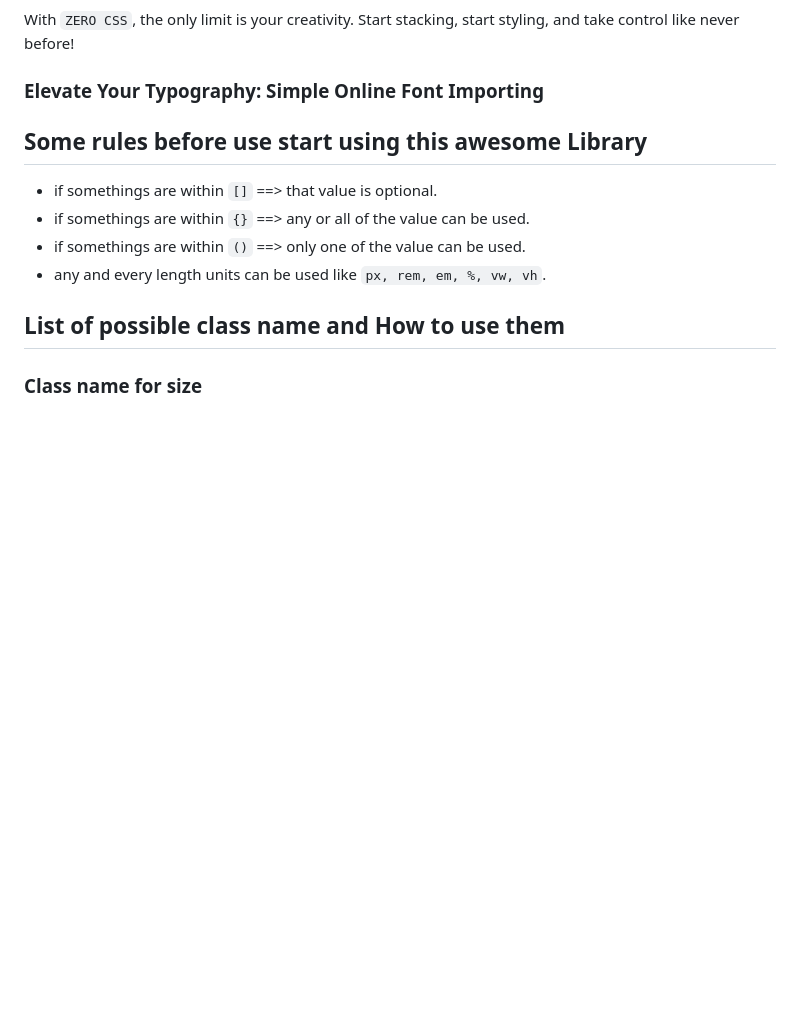
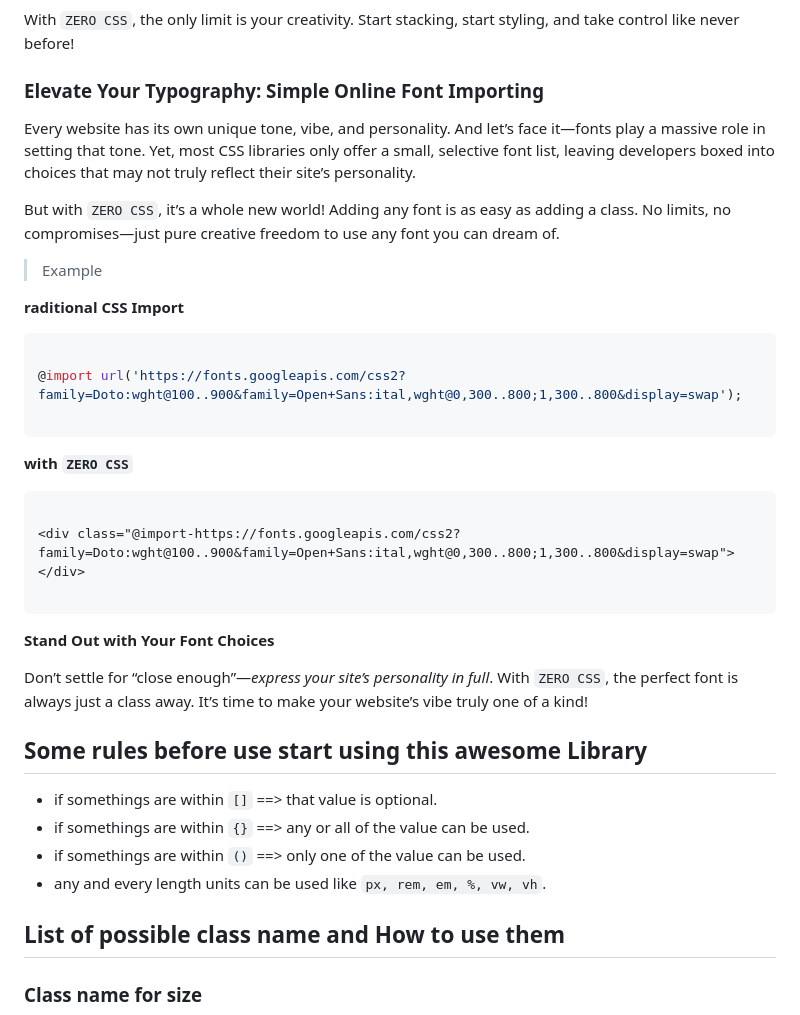
Before and after one commit to Arka102202/zero-css, a Markdown page: README.md, the part around the change. Drawn GitHub-style; blank space fills up the shorter version.

Commit message:
adding documentation

````diff
--- a/README.md
+++ b/README.md
@@ -316,6 +316,34 @@ With `ZERO CSS`, the only limit is your creativity. Start stacking, start stylin
 
 ### Elevate Your Typography: Simple Online Font Importing
 
+Every website has its own unique tone, vibe, and personality. And let’s face it—fonts play a massive role in setting that tone. Yet, most CSS libraries only offer a small, selective font list, leaving developers boxed into choices that may not truly reflect their site’s personality.
+
+But with `ZERO CSS`, it’s a whole new world! Adding any font is as easy as adding a class. No limits, no compromises—just pure creative freedom to use any font you can dream of.
+
+> Example
+
+**raditional CSS Import**
+
+```css
+
+@import url('https://fonts.googleapis.com/css2?family=Doto:wght@100..900&family=Open+Sans:ital,wght@0,300..800;1,300..800&display=swap');
+
+```
+
+**with ``ZERO CSS``**
+
+```html
+
+<div class="@import-https://fonts.googleapis.com/css2?family=Doto:wght@100..900&family=Open+Sans:ital,wght@0,300..800;1,300..800&display=swap"></div>
+
+```
+
+**Stand Out with Your Font Choices**
+
+Don’t settle for “close enough”—*express your site’s personality in full*. With `ZERO CSS`, the perfect font is always just a class away. It’s time to make your website’s vibe truly one of a kind!
+
+
+
 ## Some rules before use start using this awesome Library
 
 - if somethings are within `[]` ==> that value is optional.
````
